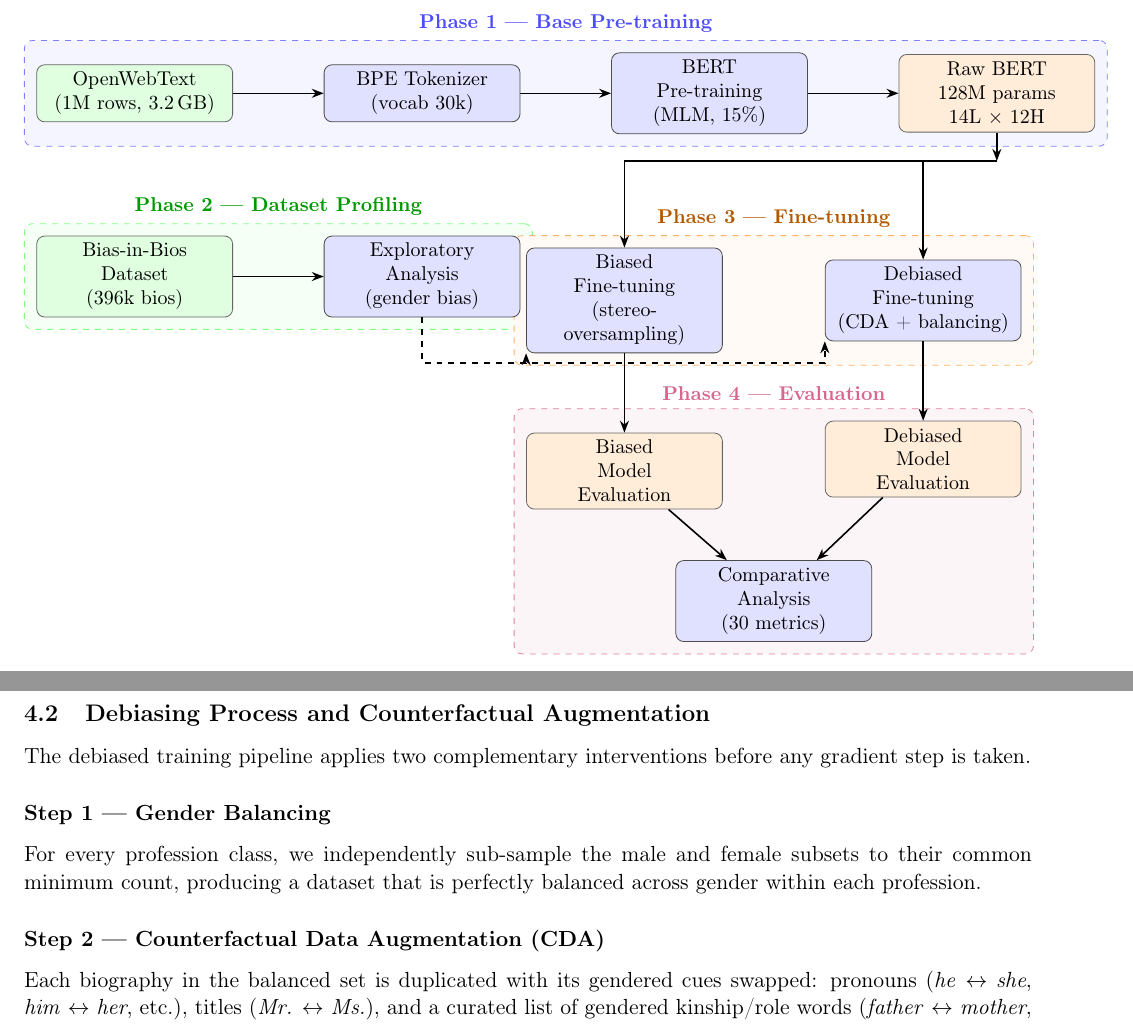
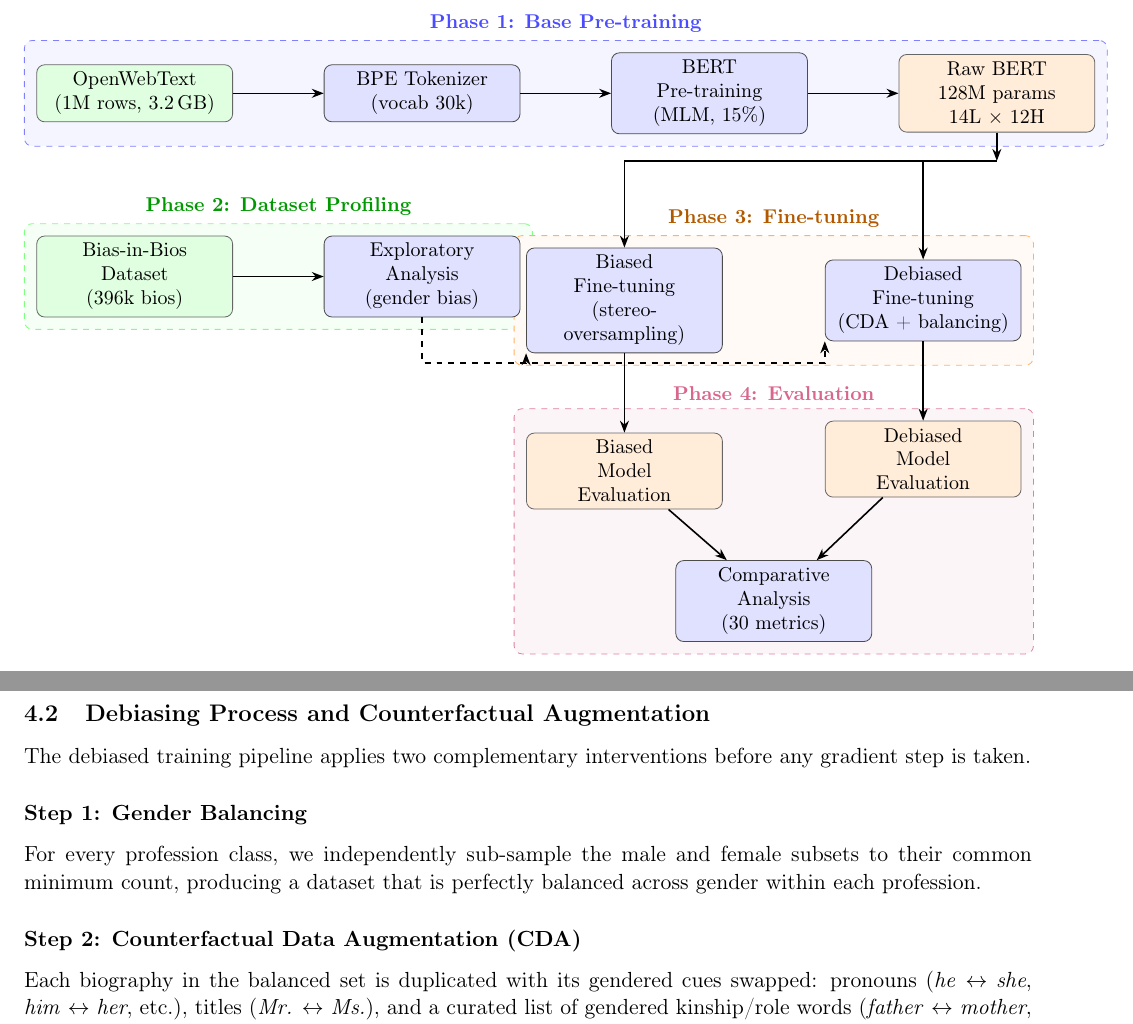
Before and after one commit to TownsendSP/debiasing_bert_bios, a LaTeX paper (report_tex/report.tex): two parts of pages 2 and 16 of 23, joined at a grey line, cut so that both start at the same text. Compiled offline with pdfLaTeX.

Commit message:
Update report.tex

```diff
--- a/report_tex/report.tex
+++ b/report_tex/report.tex
@@ -62,7 +62,7 @@
 			\begin{scope}[on background layer]
 				\node[draw=blue!50, dashed, rounded corners, inner sep=6pt,
 				fit=(owt)(tok)(bert)(rawbert), fill=blue!4,
-				label={[grouplabel, blue!70]above:Phase 1 — Base Pre-training}] {};
+				label={[grouplabel, blue!70]above:Phase 1: Base Pre-training}] {};
 			\end{scope}
 
 			% ---- Phase 2: Dataset ----
@@ -307,10 +307,10 @@
 
 	The debiased training pipeline applies two complementary interventions before any gradient step is taken.
 
-	\subsubsection*{Step 1 — Gender Balancing}
+	\subsubsection*{Step 1: Gender Balancing}
 	For every profession class, we independently sub-sample the male and female subsets to their common minimum count, producing a dataset that is perfectly balanced across gender within each profession.
 
-	\subsubsection*{Step 2 — Counterfactual Data Augmentation (CDA)}
+	\subsubsection*{Step 2: Counterfactual Data Augmentation (CDA)}
 	Each biography in the balanced set is duplicated with its gendered cues swapped: pronouns (\textit{he} $\leftrightarrow$ \textit{she}, \textit{him} $\leftrightarrow$ \textit{her}, etc.), titles (\textit{Mr.} $\leftrightarrow$ \textit{Ms.}), and a curated list of gendered kinship/role words (\textit{father} $\leftrightarrow$ \textit{mother}, \textit{brother} $\leftrightarrow$ \textit{sister}, \ldots).  The profession label is preserved; only the gender label is flipped.  This teaches BERT that the same biography could belong to a person of either gender, preventing it from using gender as a predictive shortcut.
 
 	Figure~\ref{fig:cda} illustrates this augmentation step.
```
Also changed, not shown: report_tex/report.tex (6 more changed lines).
